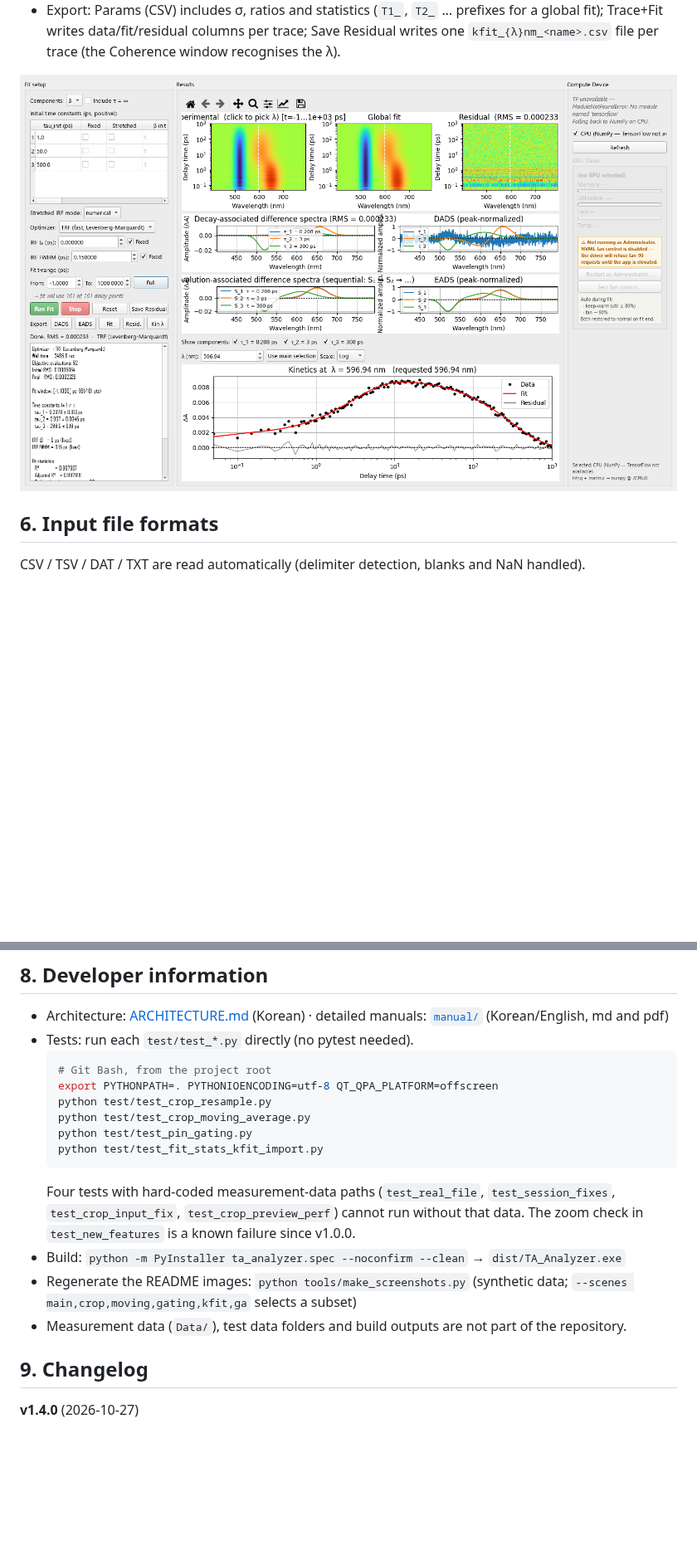
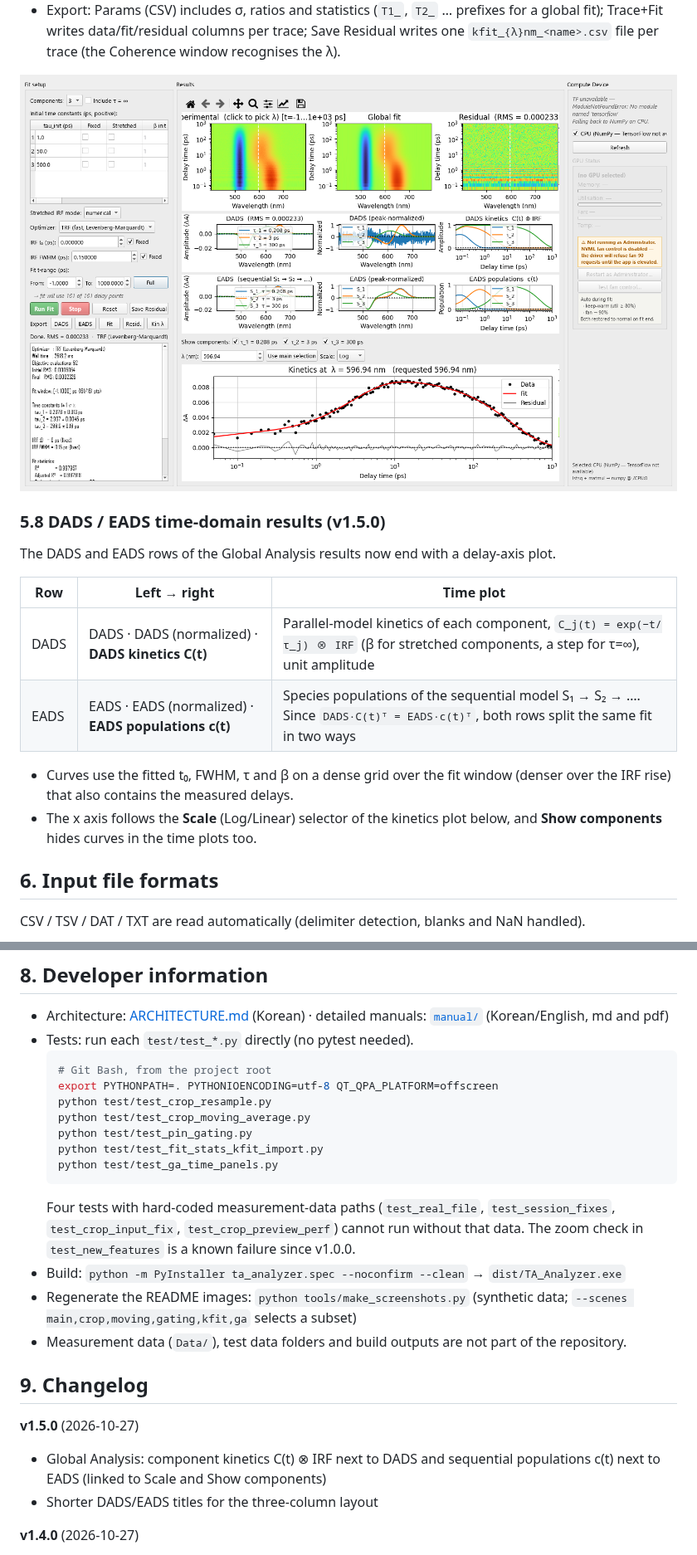
Before and after one commit to Myungsam/ta_analyzer, a Markdown page: README_EN.md, 2 parts joined by grey strips. Shown at 83% size. Rendered like a GitHub page; pictures changed too: docs/images/ga_stats.png; blank space fills up the shorter version.

````diff
--- a/README_EN.md
+++ b/README_EN.md
@@ -184,6 +186,18 @@ The **Global Analysis result pane** now shows:
 
 ![Global Analysis statistics](docs/images/ga_stats.png)
 
+### 5.8 DADS / EADS time-domain results (v1.5.0)
+
+The DADS and EADS rows of the Global Analysis results now end with a delay-axis plot.
+
+| Row | Left → right | Time plot |
+|---|---|---|
+| DADS | DADS · DADS (normalized) · **DADS kinetics C(t)** | Parallel-model kinetics of each component, `C_j(t) = exp(−t/τ_j) ⊗ IRF` (β for stretched components, a step for τ=∞), unit amplitude |
+| EADS | EADS · EADS (normalized) · **EADS populations c(t)** | Species populations of the sequential model S₁ → S₂ → …. Since `DADS·C(t)ᵀ = EADS·c(t)ᵀ`, both rows split the same fit in two ways |
+
+- Curves use the fitted t₀, FWHM, τ and β on a dense grid over the fit window (denser over the IRF rise) that also contains the measured delays.
+- The x axis follows the **Scale** (Log/Linear) selector of the kinetics plot below, and **Show components** hides curves in the time plots too.
+
 ## 6. Input file formats
 
 CSV / TSV / DAT / TXT are read automatically (delimiter detection, blanks and NaN handled).
@@ -221,6 +235,7 @@ For files that match neither, use **Load Data → Custom** and mark the regions
   python test/test_crop_moving_average.py
   python test/test_pin_gating.py
   python test/test_fit_stats_kfit_import.py
+  python test/test_ga_time_panels.py
   ```
   Four tests with hard-coded measurement-data paths (`test_real_file`, `test_session_fixes`, `test_crop_input_fix`, `test_crop_preview_perf`) cannot run without that data. The zoom check in `test_new_features` is a known failure since v1.0.0.
 - Build: `python -m PyInstaller ta_analyzer.spec --noconfirm --clean` → `dist/TA_Analyzer.exe`
@@ -228,6 +243,10 @@ For files that match neither, use **Load Data → Custom** and mark the regions
 - Measurement data (`Data/`), test data folders and build outputs are not part of the repository.
 
 ## 9. Changelog
+
+**v1.5.0** (2026-10-27)
+- Global Analysis: component kinetics C(t) ⊗ IRF next to DADS and sequential populations c(t) next to EADS (linked to Scale and Show components)
+- Shorter DADS/EADS titles for the three-column layout
 
 **v1.4.0** (2026-10-27)
 - Global Analysis: 1σ standard deviations of τ, β, t₀ and FWHM, plus fit statistics (R², adjusted R², reduced χ², RSS, RMS, AIC/BIC, degrees of freedom)
````
Also changed, not shown: other parts of README_EN.md (+5 -3 lines), ARCHITECTURE.md (+3 -2 lines), README.md (+22 -3 lines), 4 other files.
